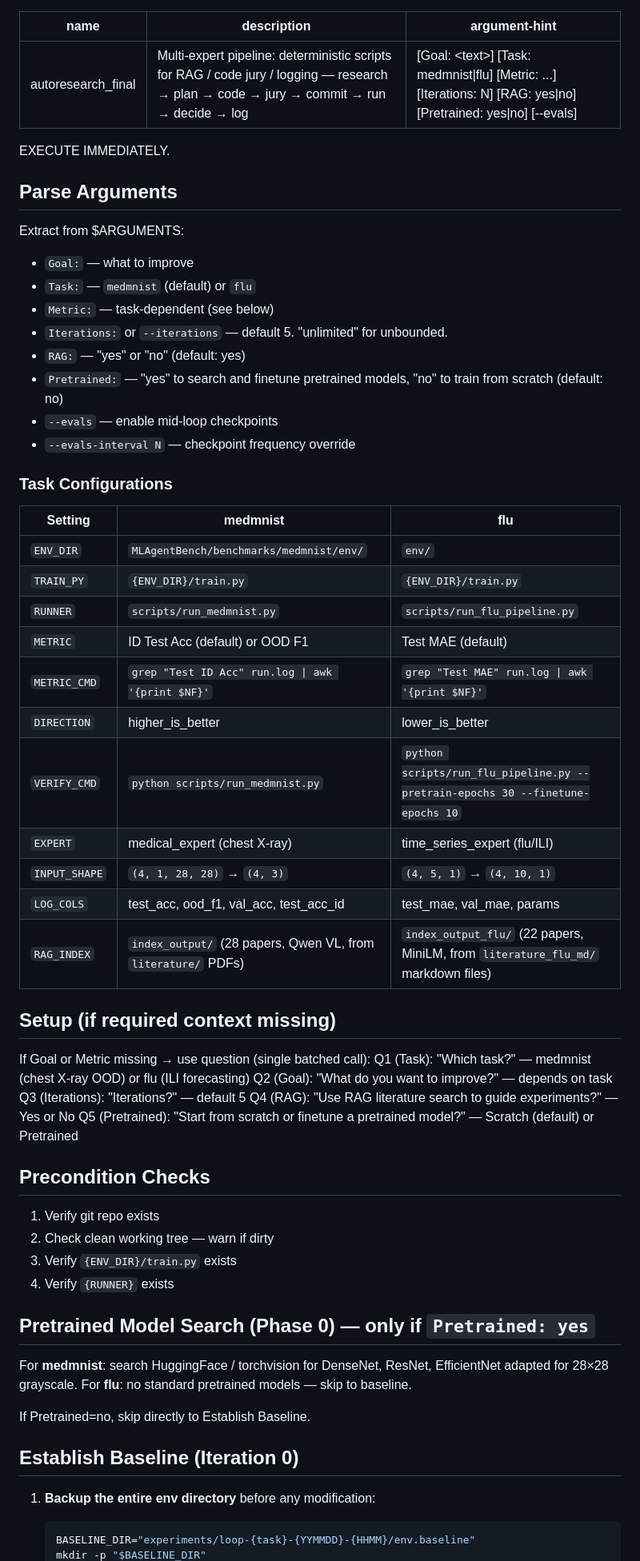
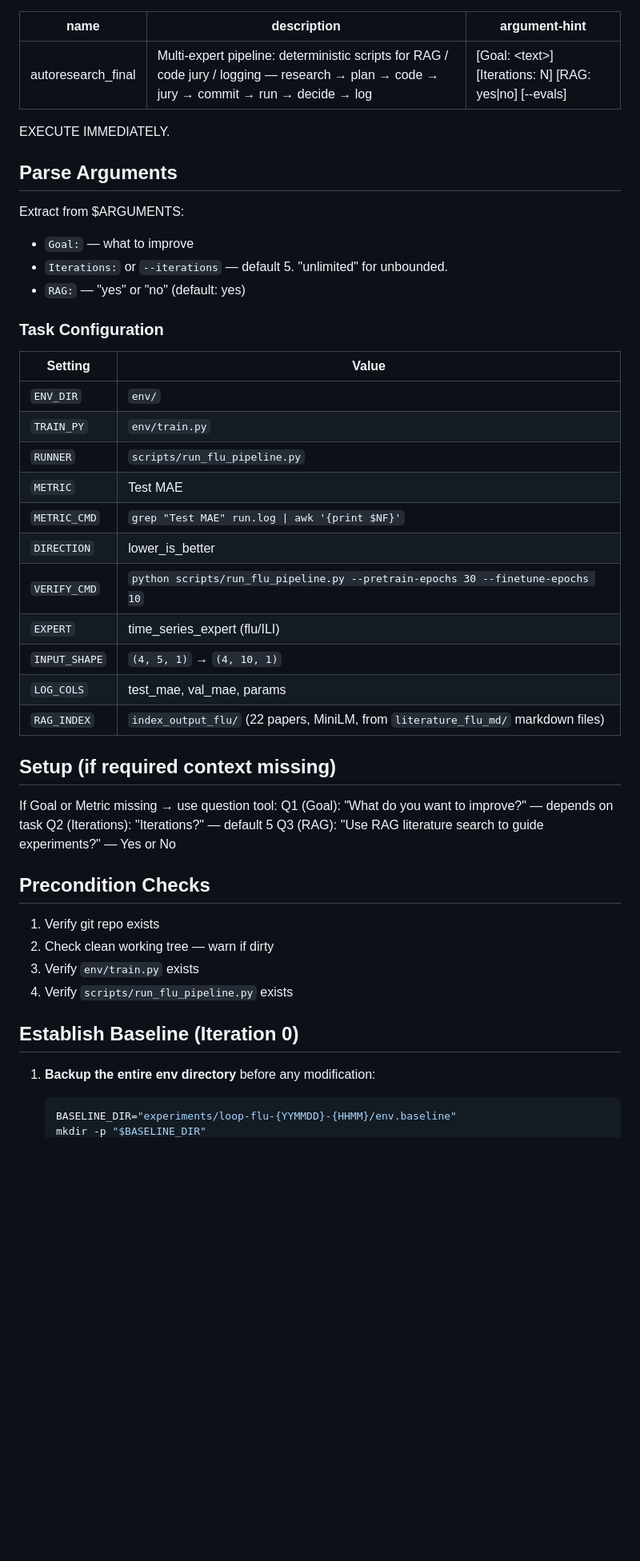
Before and after one commit to grmc1999/MLSS26_HACKATHON, a Markdown page: .opencode/commands/autoresearch_final.md, the part around one of its changes. Shown at 80% size. Drawn GitHub-style; blank space fills up the shorter version.

Commit message:
strip medmnist from autoresearch_final; flu-only

````diff
--- a/.opencode/commands/autoresearch_final.md
+++ b/.opencode/commands/autoresearch_final.md
@@ -1,7 +1,7 @@
 ---
 name: autoresearch_final
 description: "Multi-expert pipeline: deterministic scripts for RAG / code jury / logging — research → plan → code → jury → commit → run → decide → log"
-argument-hint: "[Goal: <text>] [Task: medmnist|flu] [Metric: ...] [Iterations: N] [RAG: yes|no] [Pretrained: yes|no] [--evals]"
+argument-hint: "[Goal: <text>] [Iterations: N] [RAG: yes|no] [--evals]"
 ---
 
 EXECUTE IMMEDIATELY.
@@ -10,56 +10,42 @@ EXECUTE IMMEDIATELY.
 
 Extract from $ARGUMENTS:
 - `Goal:` — what to improve
-- `Task:` — `medmnist` (default) or `flu`
-- `Metric:` — task-dependent (see below)
 - `Iterations:` or `--iterations` — default 5. "unlimited" for unbounded.
 - `RAG:` — "yes" or "no" (default: yes)
-- `Pretrained:` — "yes" to search and finetune pretrained models, "no" to train from scratch (default: no)
-- `--evals` — enable mid-loop checkpoints
-- `--evals-interval N` — checkpoint frequency override
 
-### Task Configurations
+### Task Configuration
 
-| Setting | medmnist | flu |
-|---------|----------|-----|
-| `ENV_DIR` | `MLAgentBench/benchmarks/medmnist/env/` | `env/` |
-| `TRAIN_PY` | `{ENV_DIR}/train.py` | `{ENV_DIR}/train.py` |
-| `RUNNER` | `scripts/run_medmnist.py` | `scripts/run_flu_pipeline.py` |
-| `METRIC` | ID Test Acc (default) or OOD F1 | Test MAE (default) |
-| `METRIC_CMD` | `grep "Test ID Acc" run.log \| awk '{print $NF}'` | `grep "Test MAE" run.log \| awk '{print $NF}'` |
-| `DIRECTION` | higher_is_better | lower_is_better |
-| `VERIFY_CMD` | `python scripts/run_medmnist.py` | `python scripts/run_flu_pipeline.py --pretrain-epochs 30 --finetune-epochs 10` |
-| `EXPERT` | medical_expert (chest X-ray) | time_series_expert (flu/ILI) |
-| `INPUT_SHAPE` | `(4, 1, 28, 28)` → `(4, 3)` | `(4, 5, 1)` → `(4, 10, 1)` |
-| `LOG_COLS` | test_acc, ood_f1, val_acc, test_acc_id | test_mae, val_mae, params |
-| `RAG_INDEX` | `index_output/` (28 papers, Qwen VL, from `literature/` PDFs) | `index_output_flu/` (22 papers, MiniLM, from `literature_flu_md/` markdown files) |
+| Setting | Value |
+|---------|-------|
+| `ENV_DIR` | `env/` |
+| `TRAIN_PY` | `env/train.py` |
+| `RUNNER` | `scripts/run_flu_pipeline.py` |
+| `METRIC` | Test MAE |
+| `METRIC_CMD` | `grep "Test MAE" run.log \| awk '{print $NF}'` |
+| `DIRECTION` | lower_is_better |
+| `VERIFY_CMD` | `python scripts/run_flu_pipeline.py --pretrain-epochs 30 --finetune-epochs 10` |
+| `EXPERT` | time_series_expert (flu/ILI) |
+| `INPUT_SHAPE` | `(4, 5, 1)` → `(4, 10, 1)` |
+| `LOG_COLS` | test_mae, val_mae, params |
+| `RAG_INDEX` | `index_output_flu/` (22 papers, MiniLM, from `literature_flu_md/` markdown files) |
 
 ## Setup (if required context missing)
 
-If Goal or Metric missing → use question (single batched call):
-  Q1 (Task): "Which task?" — medmnist (chest X-ray OOD) or flu (ILI forecasting)
-  Q2 (Goal): "What do you want to improve?" — depends on task
-  Q3 (Iterations): "Iterations?" — default 5
-  Q4 (RAG): "Use RAG literature search to guide experiments?" — Yes or No
-  Q5 (Pretrained): "Start from scratch or finetune a pretrained model?" — Scratch (default) or Pretrained
+If Goal or Metric missing → use question tool:
+  Q1 (Goal): "What do you want to improve?" — depends on task
+  Q2 (Iterations): "Iterations?" — default 5
+  Q3 (RAG): "Use RAG literature search to guide experiments?" — Yes or No
 
 ## Precondition Checks
 
 1. Verify git repo exists
 2. Check clean working tree — warn if dirty
-3. Verify `{ENV_DIR}/train.py` exists
-4. Verify `{RUNNER}` exists
-
-## Pretrained Model Search (Phase 0) — only if `Pretrained: yes`
-
-For **medmnist**: search HuggingFace / torchvision for DenseNet, ResNet, EfficientNet adapted for 28×28 grayscale.
-For **flu**: no standard pretrained models — skip to baseline.
-
-If Pretrained=no, skip directly to Establish Baseline.
+3. Verify `env/train.py` exists
+4. Verify `scripts/run_flu_pipeline.py` exists
 
 ## Establish Baseline (Iteration 0)
 
 1. **Backup the entire env directory** before any modification:
    ```bash
-   BASELINE_DIR="experiments/loop-{task}-{YYMMDD}-{HHMM}/env.baseline"
+   BASELINE_DIR="experiments/loop-flu-{YYMMDD}-{HHMM}/env.baseline"
    mkdir -p "$BASELINE_DIR"
````
Also changed, not shown: other parts of .opencode/commands/autoresearch_final.md (+29 -33 lines).
